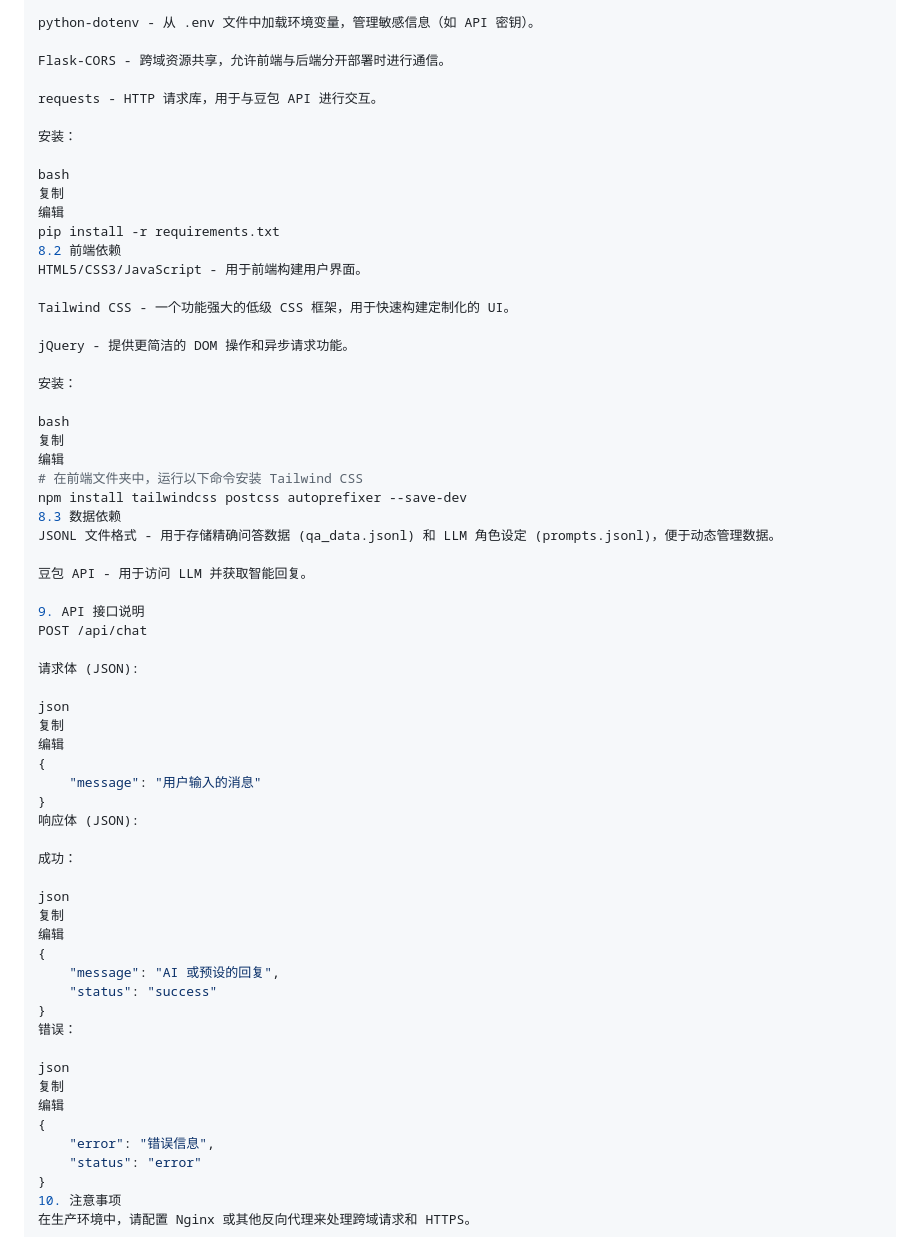
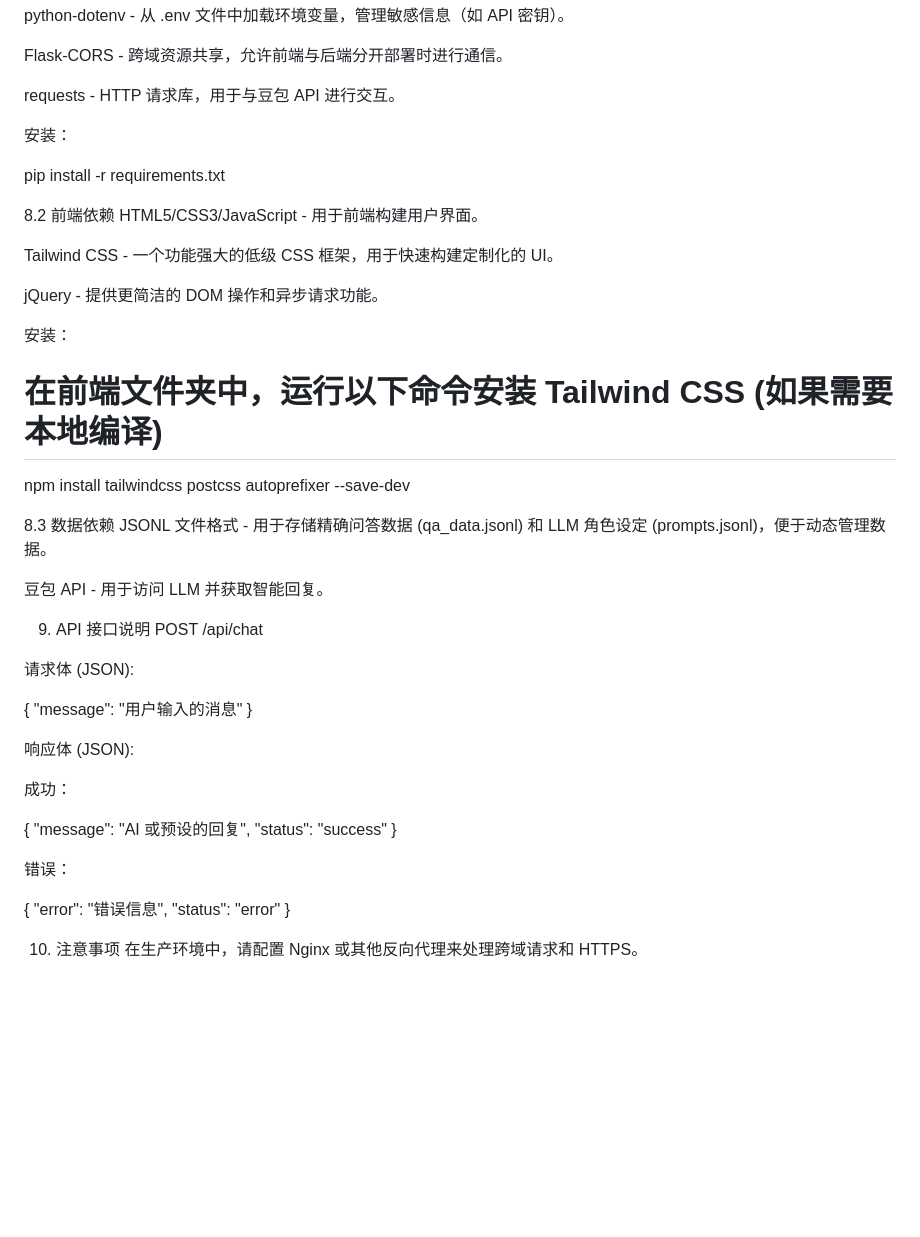
Before and after one commit to tiangyn7/ML-Ai-Chat, a Markdown page: README.md, the part around one of its changes. GitHub-like rendering; blank space fills up the shorter version.

```diff
--- a/README.md
+++ b/README.md
@@ -145,10 +166,8 @@ requests - HTTP 请求库，用于与豆包 API 进行交互。
 
 安装：
 
-bash
-复制
-编辑
 pip install -r requirements.txt
+
 8.2 前端依赖
 HTML5/CSS3/JavaScript - 用于前端构建用户界面。
 
@@ -158,11 +177,9 @@ jQuery - 提供更简洁的 DOM 操作和异步请求功能。
 
 安装：
 
-bash
-复制
-编辑
-# 在前端文件夹中，运行以下命令安装 Tailwind CSS
+# 在前端文件夹中，运行以下命令安装 Tailwind CSS (如果需要本地编译)
 npm install tailwindcss postcss autoprefixer --save-dev
+
 8.3 数据依赖
 JSONL 文件格式 - 用于存储精确问答数据 (qa_data.jsonl) 和 LLM 角色设定 (prompts.jsonl)，便于动态管理数据。
 
@@ -173,32 +190,26 @@ POST /api/chat
 
 请求体 (JSON):
 
-json
-复制
-编辑
 {
     "message": "用户输入的消息"
 }
+
 响应体 (JSON):
 
 成功：
 
-json
-复制
-编辑
 {
     "message": "AI 或预设的回复",
     "status": "success"
 }
+
 错误：
 
-json
-复制
-编辑
 {
     "error": "错误信息",
     "status": "error"
 }
+
 10. 注意事项
 在生产环境中，请配置 Nginx 或其他反向代理来处理跨域请求和 HTTPS。
 
```
Also changed, not shown: other parts of README.md (+71 -55 lines).
